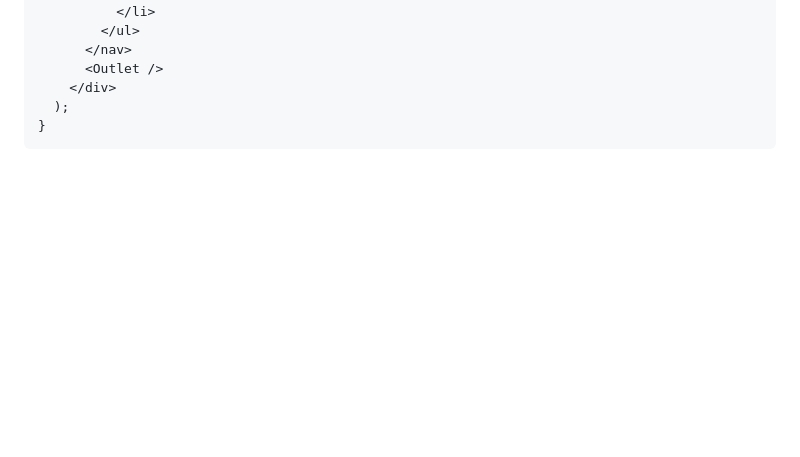
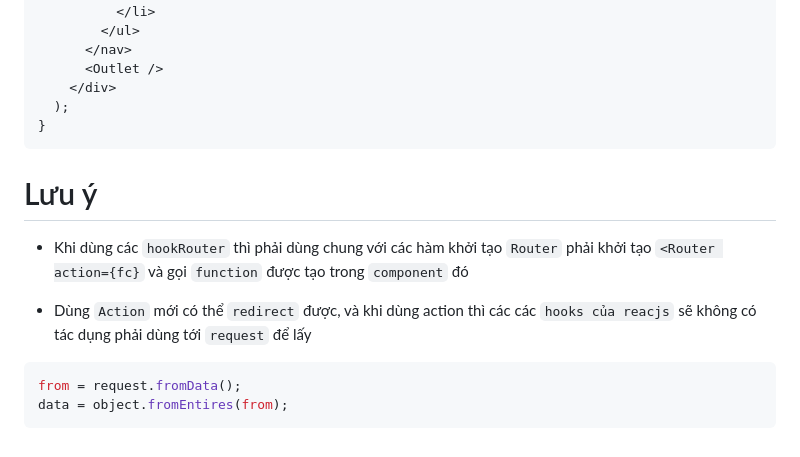
Before and after one commit to HoangAnhKy/ReactJS, a Markdown page: React/lý thuyết/Router Reactjs.md, the part around one of its changes. Rendered like a GitHub page; blank space fills up the shorter version.

````diff
--- a/React/lý thuyết/Router Reactjs.md
+++ b/React/lý thuyết/Router Reactjs.md
@@ -135,3 +135,14 @@ function TestRouter() {
   );
 }
 ```
+
+# Lưu ý
+
+- Khi dùng các `hookRouter` thì phải dùng chung với các hàm khởi tạo `Router` phải khởi tạo `<Router action={fc}` và gọi `function` được tạo trong `component` đó
+
+- Dùng `Action` mới có thể `redirect` được, và khi dùng action thì các các `hooks của reacjs` sẽ không có tác dụng phải dùng tới `request` để lấy
+
+```js
+from = request.fromData();
+data = object.fromEntires(from);
+```
````
Also changed, not shown: other parts of React/lý thuyết/Router Reactjs.md (+2 -2 lines), React/lý thuyết/Redux.md (added, +29 -0 lines).
